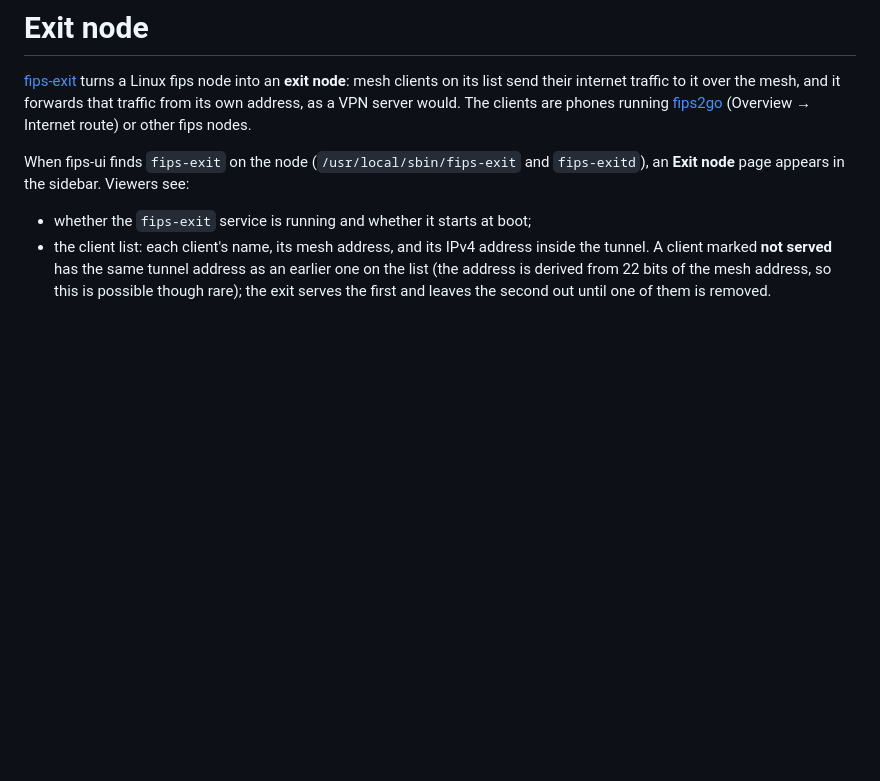
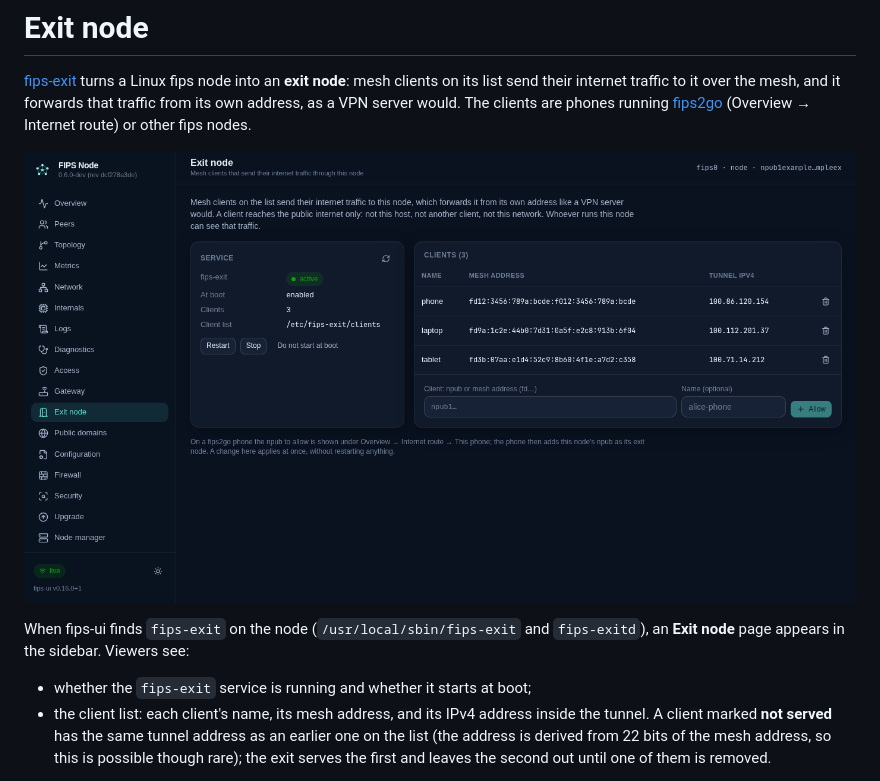
Before and after one commit to fr34aky/fips-ui, a Markdown page: docs/exit-node.md, the part around the change. Rendered like a GitHub page; pictures changed too: docs/screenshots/exit-node.png (added); blank space fills up the shorter version.

```diff
--- a/docs/exit-node.md
+++ b/docs/exit-node.md
@@ -6,6 +6,8 @@
 clients on its list send their internet traffic to it over the mesh, and it forwards that traffic from
 its own address, as a VPN server would. The clients are phones running
 [fips2go](https://github.com/fr34aky/fips2go) (Overview → Internet route) or other fips nodes.
+
+![The Exit node page](screenshots/exit-node.png)
 
 When fips-ui finds `fips-exit` on the node (`/usr/local/sbin/fips-exit` and `fips-exitd`), an **Exit
 node** page appears in the sidebar. Viewers see:
```
Also changed, not shown: README.md (+2 -0 lines), docs/screenshots/overview.png.
